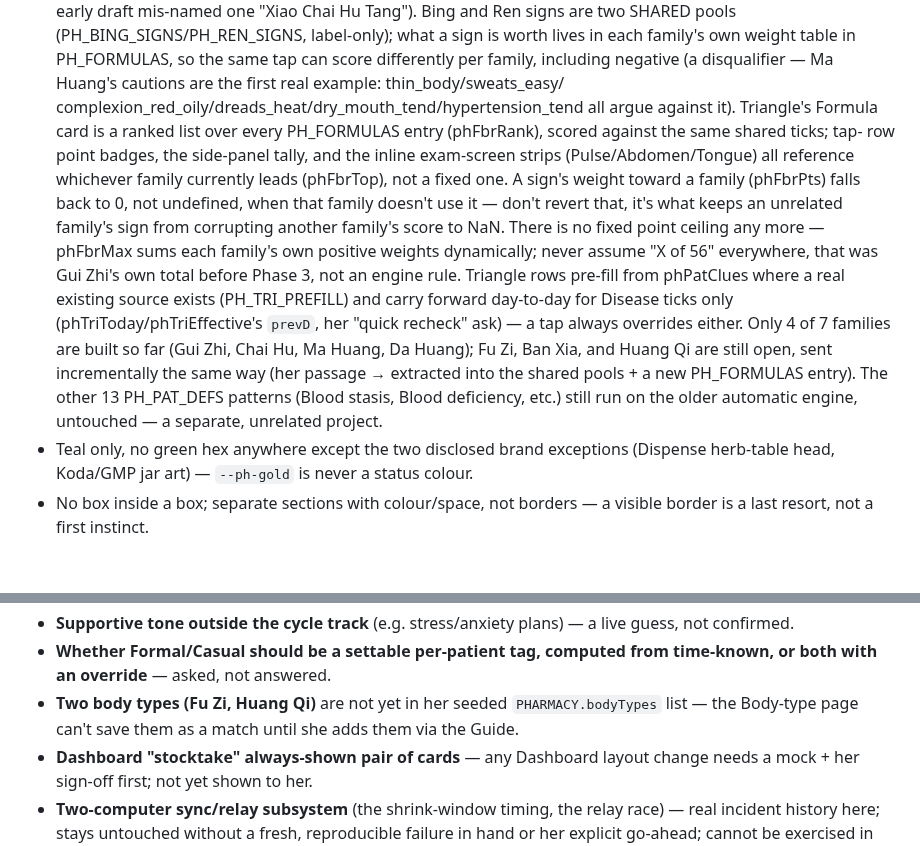
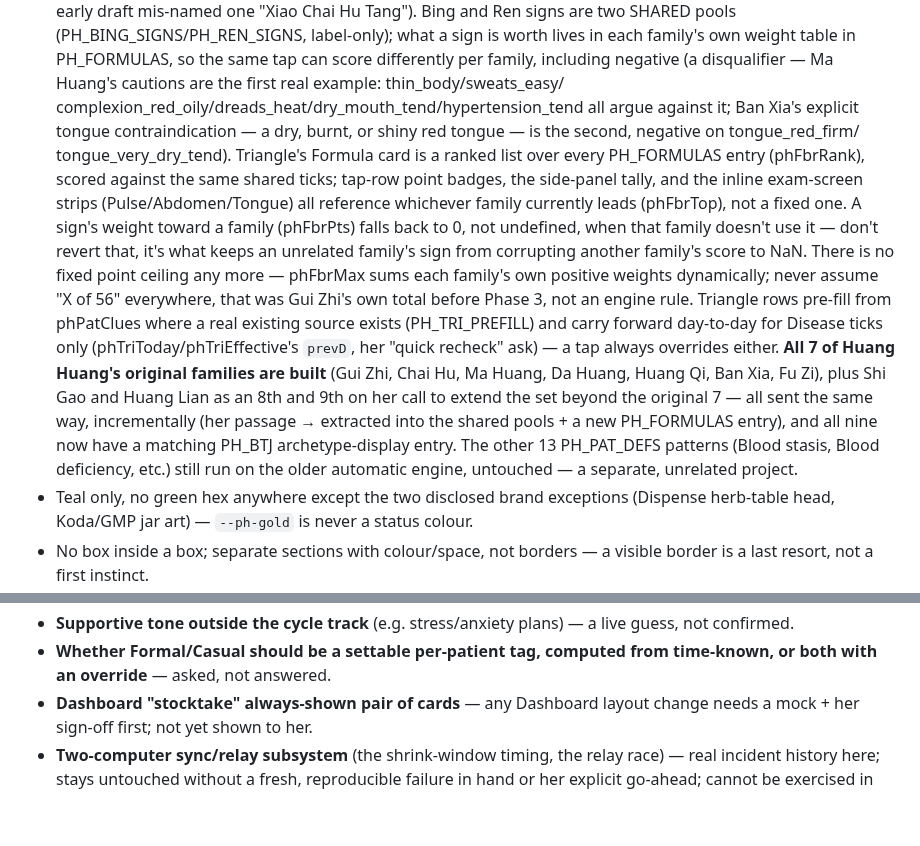
Before and after one commit to b00k33/lcm-pharmacy, a Markdown page: CLAUDE.md, 2 parts joined by grey strips. GitHub-like rendering; blank space fills up the shorter version.

Commit message:
CLAUDE.md: refresh Fang Bing Ren note now that all 9 families are built
The locked-convention note still said "4 of 7... Fu Zi, Ban Xia, Huang Qi
are still open" -- stale after this session's Huang Qi, Shi Gao, Huang
Lian, Ban Xia and Fu Zi additions. Now states all 7 of Huang Huang's
original families plus the 2 extras (9 total) are built, and adds Ban
Xia's tongue contraindication as the second disqualifier example
alongside Ma Huang's.

Also removed a separate, now-false open item ("Two body types (Fu Zi,
Huang Qi) are not yet in her seeded PHARMACY.bodyTypes list") -- checked
the code and `phSeedBtqExtraTypes` (index.html) already backfilled both
by name on an earlier pass (her 2026-10-06 ask), so this was already
resolved and just never cleared from the doc.

Co-Authored-By: Claude Sonnet 5 <noreply@anthropic.com>

```diff
--- a/CLAUDE.md
+++ b/CLAUDE.md
@@ -1260,25 +1260,31 @@ what's on the "never" side.
   score differently per family, including negative (a disqualifier — Ma
   Huang's cautions are the first real example: thin_body/sweats_easy/
   complexion_red_oily/dreads_heat/dry_mouth_tend/hypertension_tend all
-  argue against it). Triangle's Formula card is a ranked list over every
-  PH_FORMULAS entry (phFbrRank), scored against the same shared ticks; tap-
-  row point badges, the side-panel tally, and the inline exam-screen strips
-  (Pulse/Abdomen/Tongue) all reference whichever family currently leads
-  (phFbrTop), not a fixed one. A sign's weight toward a family (phFbrPts)
-  falls back to 0, not undefined, when that family doesn't use it — don't
-  revert that, it's what keeps an unrelated family's sign from corrupting
-  another family's score to NaN. There is no fixed point ceiling any more —
-  phFbrMax sums each family's own positive weights dynamically; never
-  assume "X of 56" everywhere, that was Gui Zhi's own total before Phase 3,
-  not an engine rule. Triangle rows pre-fill from phPatClues where a real
-  existing source exists (PH_TRI_PREFILL) and carry forward day-to-day for
-  Disease ticks only (phTriToday/phTriEffective's `prevD`, her "quick
-  recheck" ask) — a tap always overrides either. Only 4 of 7 families are
-  built so far (Gui Zhi, Chai Hu, Ma Huang, Da Huang); Fu Zi, Ban Xia, and
-  Huang Qi are still open, sent incrementally the same way (her passage →
-  extracted into the shared pools + a new PH_FORMULAS entry). The other 13
-  PH_PAT_DEFS patterns (Blood stasis, Blood deficiency, etc.) still run on
-  the older automatic engine, untouched — a separate, unrelated project.
+  argue against it; Ban Xia's explicit tongue contraindication — a dry,
+  burnt, or shiny red tongue — is the second, negative on tongue_red_firm/
+  tongue_very_dry_tend). Triangle's Formula card is a ranked list over
+  every PH_FORMULAS entry (phFbrRank), scored against the same shared
+  ticks; tap-row point badges, the side-panel tally, and the inline
+  exam-screen strips (Pulse/Abdomen/Tongue) all reference whichever family
+  currently leads (phFbrTop), not a fixed one. A sign's weight toward a
+  family (phFbrPts) falls back to 0, not undefined, when that family
+  doesn't use it — don't revert that, it's what keeps an unrelated
+  family's sign from corrupting another family's score to NaN. There is
+  no fixed point ceiling any more — phFbrMax sums each family's own
+  positive weights dynamically; never assume "X of 56" everywhere, that
+  was Gui Zhi's own total before Phase 3, not an engine rule. Triangle
+  rows pre-fill from phPatClues where a real existing source exists
+  (PH_TRI_PREFILL) and carry forward day-to-day for Disease ticks only
+  (phTriToday/phTriEffective's `prevD`, her "quick recheck" ask) — a tap
+  always overrides either. **All 7 of Huang Huang's original families are
+  built** (Gui Zhi, Chai Hu, Ma Huang, Da Huang, Huang Qi, Ban Xia, Fu
+  Zi), plus Shi Gao and Huang Lian as an 8th and 9th on her call to extend
+  the set beyond the original 7 — all sent the same way, incrementally
+  (her passage → extracted into the shared pools + a new PH_FORMULAS
+  entry), and all nine now have a matching PH_BTJ archetype-display entry.
+  The other 13 PH_PAT_DEFS patterns (Blood stasis, Blood deficiency, etc.)
+  still run on the older automatic engine, untouched — a separate,
+  unrelated project.
 - Teal only, no green hex anywhere except the two disclosed brand
   exceptions (Dispense herb-table head, Koda/GMP jar art) — `--ph-gold` is
   never a status colour.
@@ -1384,9 +1390,6 @@ live on a later, separate "push live."
   a live guess, not confirmed.
 - **Whether Formal/Casual should be a settable per-patient tag, computed
   from time-known, or both with an override** — asked, not answered.
-- **Two body types (Fu Zi, Huang Qi)** are not yet in her seeded
-  `PHARMACY.bodyTypes` list — the Body-type page can't save them as a match
-  until she adds them via the Guide.
 - **Dashboard "stocktake" always-shown pair of cards** — any Dashboard
   layout change needs a mock + her sign-off first; not yet shown to her.
 - **Two-computer sync/relay subsystem** (the shrink-window timing, the
```
